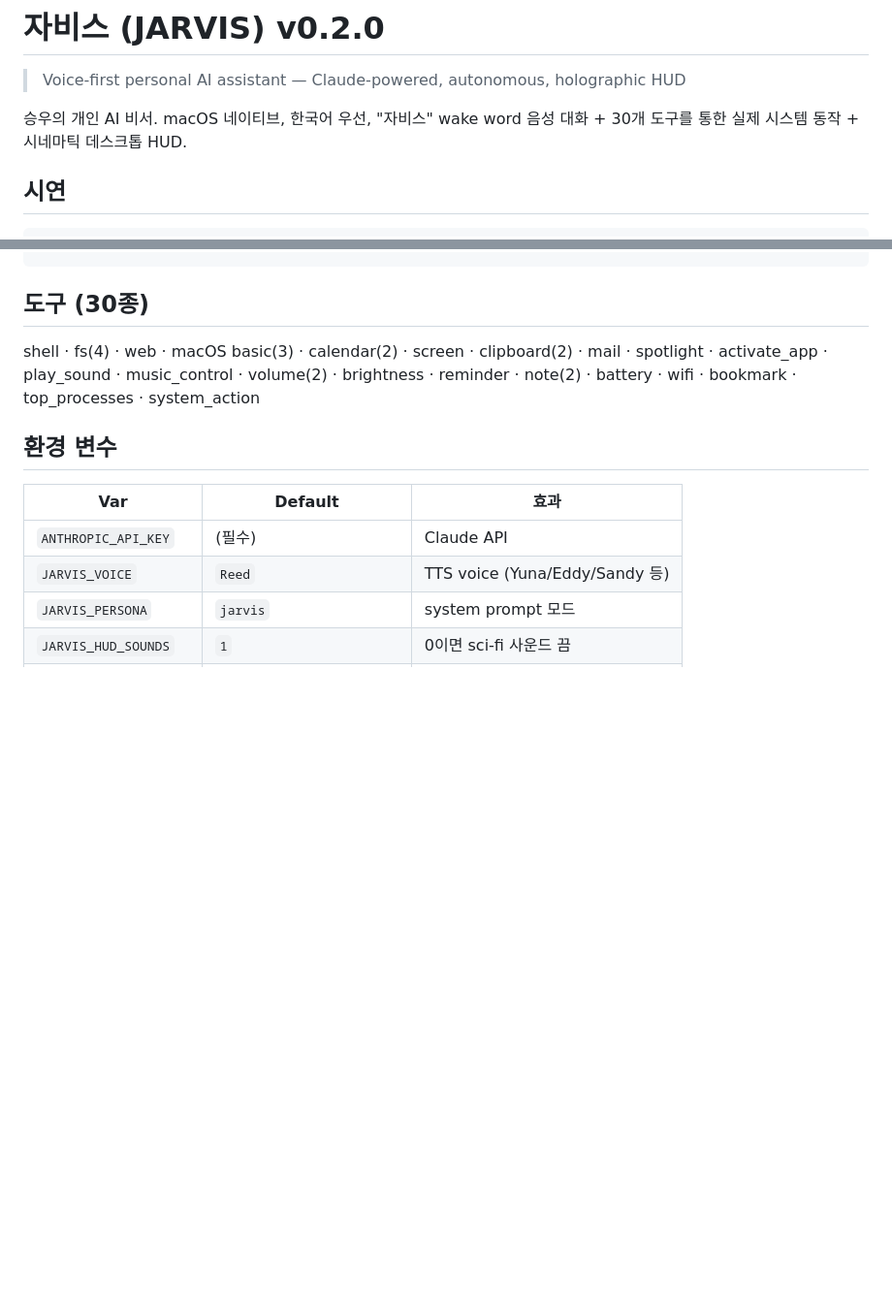
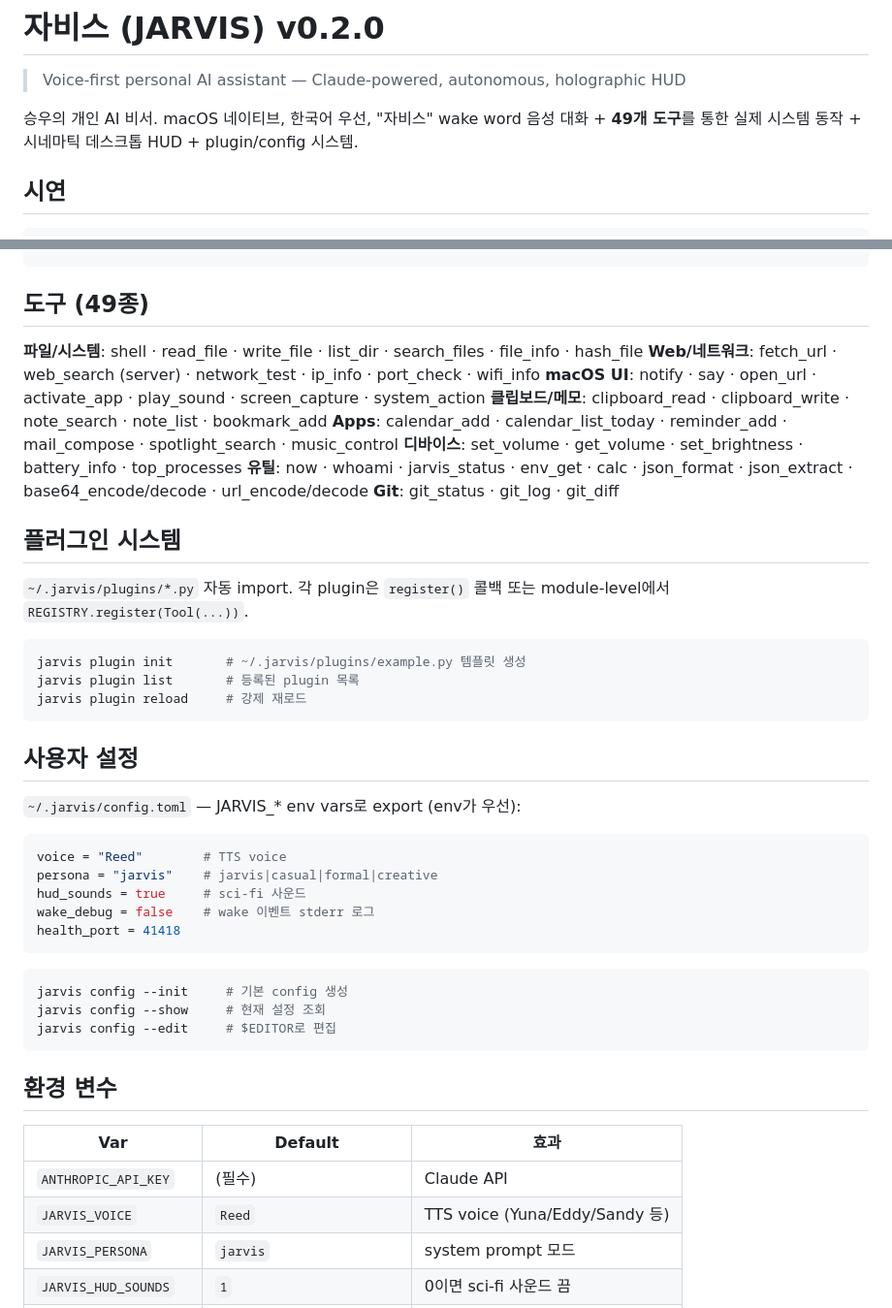
Before and after one commit to no0m0321/jarvis, a Markdown page: README.md, 2 parts joined by grey strips. Shown at 97% size. Drawn GitHub-style; blank space fills up the shorter version.

Commit message:
docs: README — 49 tools 반영 + plugin/config 시스템 섹션 추가

````diff
--- a/README.md
+++ b/README.md
@@ -2,7 +2,7 @@
 
 > Voice-first personal AI assistant — Claude-powered, autonomous, holographic HUD
 
-승우의 개인 AI 비서. macOS 네이티브, 한국어 우선, "자비스" wake word 음성 대화 + 30개 도구를 통한 실제 시스템 동작 + 시네마틱 데스크톱 HUD.
+승우의 개인 AI 비서. macOS 네이티브, 한국어 우선, "자비스" wake word 음성 대화 + **49개 도구**를 통한 실제 시스템 동작 + 시네마틱 데스크톱 HUD + plugin/config 시스템.
 
 ## 시연
 
@@ -126,11 +126,44 @@ jarvis daemon {install|uninstall|status|restart|logs}
 jarvis hud {start|stop|state|history}
 ```
 
-## 도구 (30종)
+## 도구 (49종)
 
-shell · fs(4) · web · macOS basic(3) · calendar(2) · screen · clipboard(2) ·
-mail · spotlight · activate_app · play_sound · music_control · volume(2) ·
-brightness · reminder · note(2) · battery · wifi · bookmark · top_processes · system_action
+**파일/시스템**: shell · read_file · write_file · list_dir · search_files · file_info · hash_file
+**Web/네트워크**: fetch_url · web_search (server) · network_test · ip_info · port_check · wifi_info
+**macOS UI**: notify · say · open_url · activate_app · play_sound · screen_capture · system_action
+**클립보드/메모**: clipboard_read · clipboard_write · note_search · note_list · bookmark_add
+**Apps**: calendar_add · calendar_list_today · reminder_add · mail_compose · spotlight_search · music_control
+**디바이스**: set_volume · get_volume · set_brightness · battery_info · top_processes
+**유틸**: now · whoami · jarvis_status · env_get · calc · json_format · json_extract · base64_encode/decode · url_encode/decode
+**Git**: git_status · git_log · git_diff
+
+## 플러그인 시스템
+
+`~/.jarvis/plugins/*.py` 자동 import. 각 plugin은 `register()` 콜백 또는 module-level에서 `REGISTRY.register(Tool(...))`.
+
+```bash
+jarvis plugin init       # ~/.jarvis/plugins/example.py 템플릿 생성
+jarvis plugin list       # 등록된 plugin 목록
+jarvis plugin reload     # 강제 재로드
+```
+
+## 사용자 설정
+
+`~/.jarvis/config.toml` — JARVIS_* env vars로 export (env가 우선):
+
+```toml
+voice = "Reed"        # TTS voice
+persona = "jarvis"    # jarvis|casual|formal|creative
+hud_sounds = true     # sci-fi 사운드
+wake_debug = false    # wake 이벤트 stderr 로그
+health_port = 41418
+```
+
+```bash
+jarvis config --init     # 기본 config 생성
+jarvis config --show     # 현재 설정 조회
+jarvis config --edit     # $EDITOR로 편집
+```
 
 ## 환경 변수
 
````
